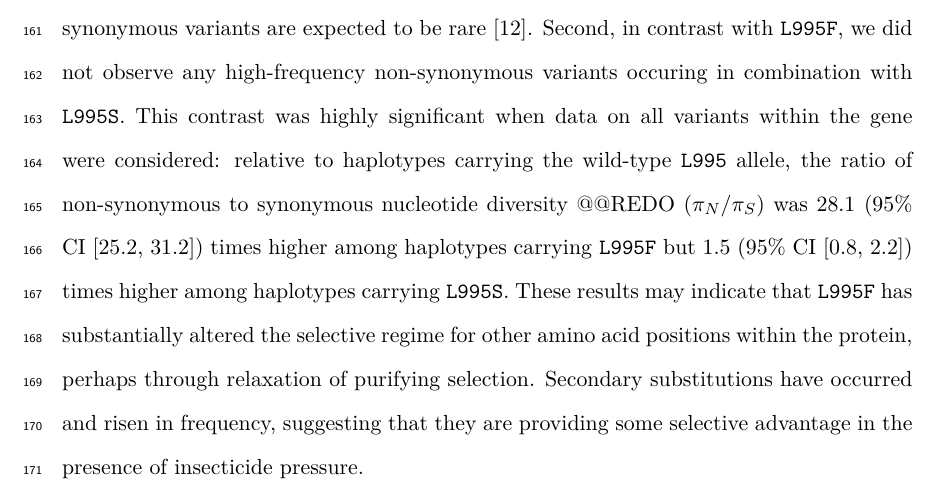
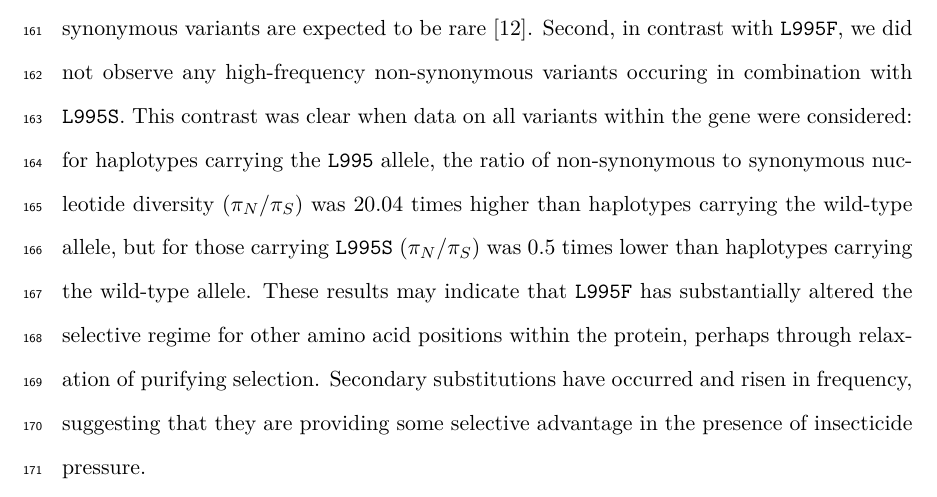
Before and after one commit to malariagen/ag1000g-phase2-vgsc-report, a LaTeX paper (main.tex): part of page 7 of 32, cut so that both start at the same text. Compiled offline with pdfLaTeX.

Commit message:
pi tweak

```diff
--- a/main.tex
+++ b/main.tex
@@ -318,7 +318,7 @@ First, \textit{Vgsc} is a highly conserved gene, expected to be under strong fun
 %
 Second, in contrast with \texttt{L995F}, we did not observe any high-frequency non-synonymous variants occuring in combination with \texttt{L995S}.
 %
-This contrast was highly significant when data on all variants within the gene were considered: relative to haplotypes carrying the wild-type \texttt{L995} allele, the ratio of non-synonymous to synonymous nucleotide diversity @@REDO ($\pi_{N}/\pi_{S}$) was 28.1 (95\% CI [25.2, 31.2]) times higher among haplotypes carrying \texttt{L995F} but 1.5 (95\% CI [0.8, 2.2]) times higher among haplotypes carrying \texttt{L995S}.
+This contrast was clear when data on all variants within the gene were considered: for haplotypes carrying the \texttt{L995} allele, the ratio of non-synonymous to synonymous nucleotide diversity ($\pi_{N}/\pi_{S}$) was 20.04 times higher than haplotypes carrying the wild-type allele, but for those carrying \texttt{L995S} ($\pi_{N}/\pi_{S}$) was 0.5 times lower than haplotypes carrying the wild-type allele.
 %
 These results may indicate that \texttt{L995F} has substantially altered the selective regime for other amino acid positions within the protein, perhaps through relaxation of purifying selection.
 %
```
Also changed, not shown: 2 other files.
